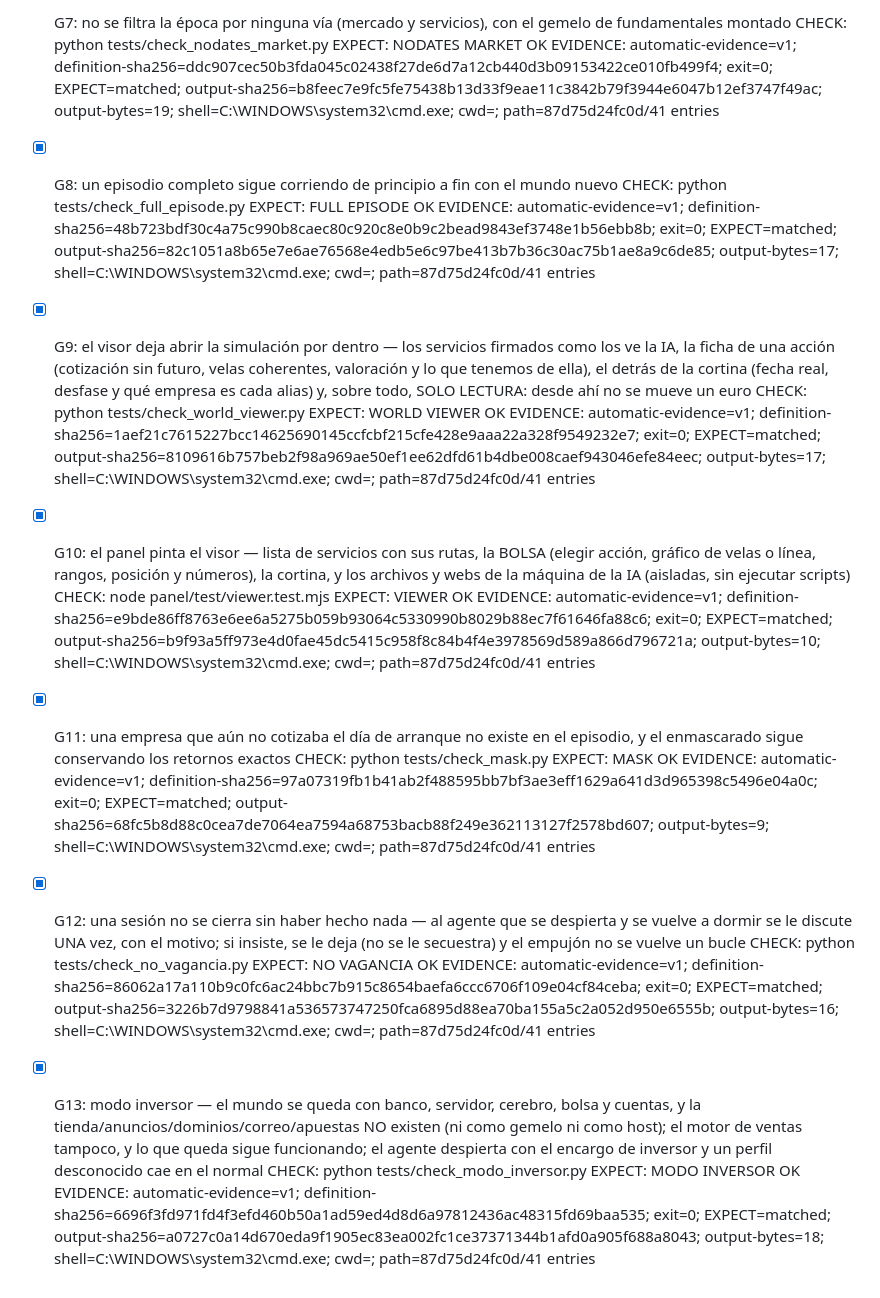
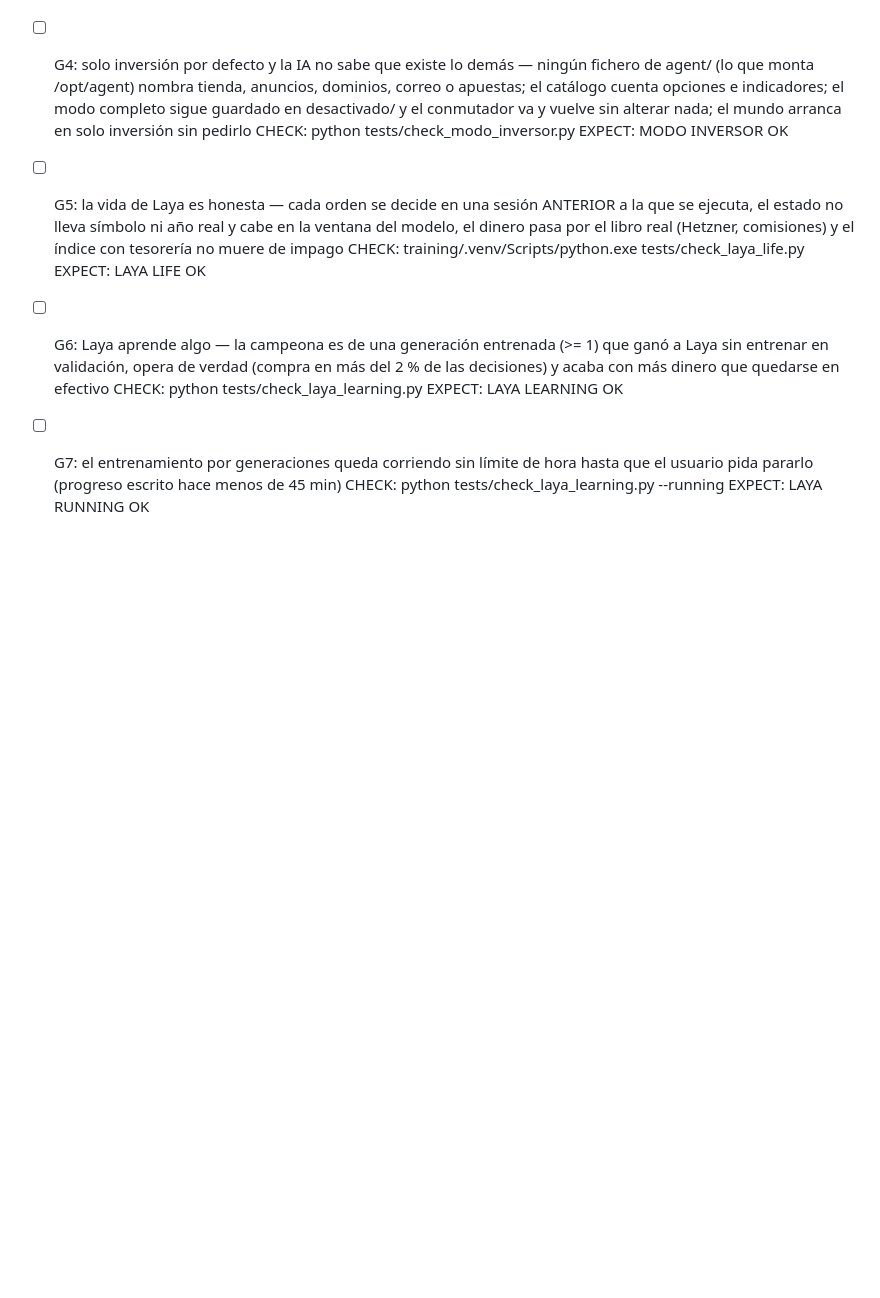
Before and after one commit to VortexJer/ECONOSIM, a Markdown page: GATES.md, the part around one of its changes. Drawn GitHub-style; blank space fills up the shorter version.

```diff
--- a/GATES.md
+++ b/GATES.md
@@ -42,34 +23,15 @@ Scope: hasta ahora la IA solo veía el precio, y con el precio no se decide una
-- [x] G7: no se filtra la época por ninguna vía (mercado y servicios), con el gemelo de fundamentales montado
-  CHECK: python tests/check_nodates_market.py
-  EXPECT: NODATES MARKET OK
-  EVIDENCE: automatic-evidence=v1; definition-sha256=ddc907cec50b3fda045c02438f27de6d7a12cb440d3b09153422ce010fb499f4; exit=0; EXPECT=matched; output-sha256=b8feec7e9fc5fe75438b13d33f9eae11c3842b79f3944e6047b12ef3747f49ac; output-bytes=19; shell=C:\WINDOWS\system32\cmd.exe; cwd=<proyecto>; path=87d75d24fc0d/41 entries
-
-- [x] G8: un episodio completo sigue corriendo de principio a fin con el mundo nuevo
-  CHECK: python tests/check_full_episode.py
-  EXPECT: FULL EPISODE OK
-  EVIDENCE: automatic-evidence=v1; definition-sha256=48b723bdf30c4a75c990b8caec80c920c8e0b9c2bead9843ef3748e1b56ebb8b; exit=0; EXPECT=matched; output-sha256=82c1051a8b65e7e6ae76568e4edb5e6c97be413b7b36c30ac75b1ae8a9c6de85; output-bytes=17; shell=C:\WINDOWS\system32\cmd.exe; cwd=<proyecto>; path=87d75d24fc0d/41 entries
-
-- [x] G9: el visor deja abrir la simulación por dentro — los servicios firmados como los ve la IA, la ficha de una acción (cotización sin futuro, velas coherentes, valoración y lo que tenemos de ella), el detrás de la cortina (fecha real, desfase y qué empresa es cada alias) y, sobre todo, SOLO LECTURA: desde ahí no se mueve un euro
-  CHECK: python tests/check_world_viewer.py
-  EXPECT: WORLD VIEWER OK
-  EVIDENCE: automatic-evidence=v1; definition-sha256=1aef21c7615227bcc14625690145ccfcbf215cfe428e9aaa22a328f9549232e7; exit=0; EXPECT=matched; output-sha256=8109616b757beb2f98a969ae50ef1ee62dfd61b4dbe008caef943046efe84eec; output-bytes=17; shell=C:\WINDOWS\system32\cmd.exe; cwd=<proyecto>; path=87d75d24fc0d/41 entries
-
-- [x] G10: el panel pinta el visor — lista de servicios con sus rutas, la BOLSA (elegir acción, gráfico de velas o línea, rangos, posición y números), la cortina, y los archivos y webs de la máquina de la IA (aisladas, sin ejecutar scripts)
-  CHECK: node panel/test/viewer.test.mjs
-  EXPECT: VIEWER OK
-  EVIDENCE: automatic-evidence=v1; definition-sha256=e9bde86ff8763e6ee6a5275b059b93064c5330990b8029b88ec7f61646fa88c6; exit=0; EXPECT=matched; output-sha256=b9f93a5ff973e4d0fae45dc5415c958f8c84b4f4e3978569d589a866d796721a; output-bytes=10; shell=C:\WINDOWS\system32\cmd.exe; cwd=<proyecto>; path=87d75d24fc0d/41 entries
-
-- [x] G11: una empresa que aún no cotizaba el día de arranque no existe en el episodio, y el enmascarado sigue conservando los retornos exactos
-  CHECK: python tests/check_mask.py
-  EXPECT: MASK OK
-  EVIDENCE: automatic-evidence=v1; definition-sha256=97a07319fb1b41ab2f488595bb7bf3ae3eff1629a641d3d965398c5496e04a0c; exit=0; EXPECT=matched; output-sha256=68fc5b8d88c0cea7de7064ea7594a68753bacb88f249e362113127f2578bd607; output-bytes=9; shell=C:\WINDOWS\system32\cmd.exe; cwd=<proyecto>; path=87d75d24fc0d/41 entries
-
-- [x] G12: una sesión no se cierra sin haber hecho nada — al agente que se despierta y se vuelve a dormir se le discute UNA vez, con el motivo; si insiste, se le deja (no se le secuestra) y el empujón no se vuelve un bucle
-  CHECK: python tests/check_no_vagancia.py
-  EXPECT: NO VAGANCIA OK
-  EVIDENCE: automatic-evidence=v1; definition-sha256=86062a17a110b9c0fc6ac24bbc7b915c8654baefa6ccc6706f109e04cf84ceba; exit=0; EXPECT=matched; output-sha256=3226b7d9798841a536573747250fca6895d88ea70ba155a5c2a052d950e6555b; output-bytes=16; shell=C:\WINDOWS\system32\cmd.exe; cwd=<proyecto>; path=87d75d24fc0d/41 entries
-
-- [x] G13: modo inversor — el mundo se queda con banco, servidor, cerebro, bolsa y cuentas, y la tienda/anuncios/dominios/correo/apuestas NO existen (ni como gemelo ni como host); el motor de ventas tampoco, y lo que queda sigue funcionando; el agente despierta con el encargo de inversor y un perfil desconocido cae en el normal
+- [ ] G4: solo inversión por defecto y la IA no sabe que existe lo demás — ningún fichero de agent/ (lo que monta /opt/agent) nombra tienda, anuncios, dominios, correo o apuestas; el catálogo cuenta opciones e indicadores; el modo completo sigue guardado en desactivado/ y el conmutador va y vuelve sin alterar nada; el mundo arranca en solo inversión sin pedirlo
   CHECK: python tests/check_modo_inversor.py
   EXPECT: MODO INVERSOR OK
-  EVIDENCE: automatic-evidence=v1; definition-sha256=6696f3fd971fd4f3efd460b50a1ad59ed4d8d6a97812436ac48315fd69baa535; exit=0; EXPECT=matched; output-sha256=a0727c0a14d670eda9f1905ec83ea002fc1ce37371344b1afd0a905f688a8043; output-bytes=18; shell=C:\WINDOWS\system32\cmd.exe; cwd=<proyecto>; path=87d75d24fc0d/41 entries
+
+- [ ] G5: la vida de Laya es honesta — cada orden se decide en una sesión ANTERIOR a la que se ejecuta, el estado no lleva símbolo ni año real y cabe en la ventana del modelo, el dinero pasa por el libro real (Hetzner, comisiones) y el índice con tesorería no muere de impago
+  CHECK: training/.venv/Scripts/python.exe tests/check_laya_life.py
+  EXPECT: LAYA LIFE OK
+
+- [ ] G6: Laya aprende algo — la campeona es de una generación entrenada (>= 1) que ganó a Laya sin entrenar en validación, opera de verdad (compra en más del 2 % de las decisiones) y acaba con más dinero que quedarse en efectivo
+  CHECK: python tests/check_laya_learning.py
+  EXPECT: LAYA LEARNING OK
+
+- [ ] G7: el entrenamiento por generaciones queda corriendo sin límite de hora hasta que el usuario pida pararlo (progreso escrito hace menos de 45 min)
+  CHECK: python tests/check_laya_learning.py --running
+  EXPECT: LAYA RUNNING OK
```
Also changed, not shown: other parts of GATES.md (+13 -32 lines).
